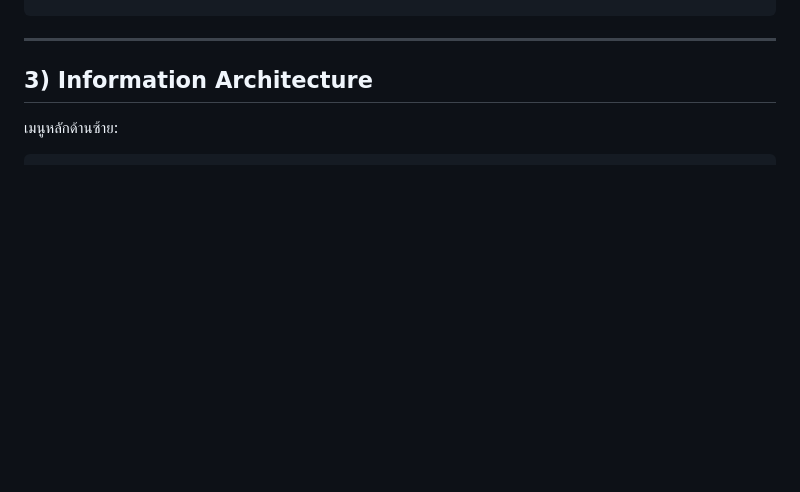
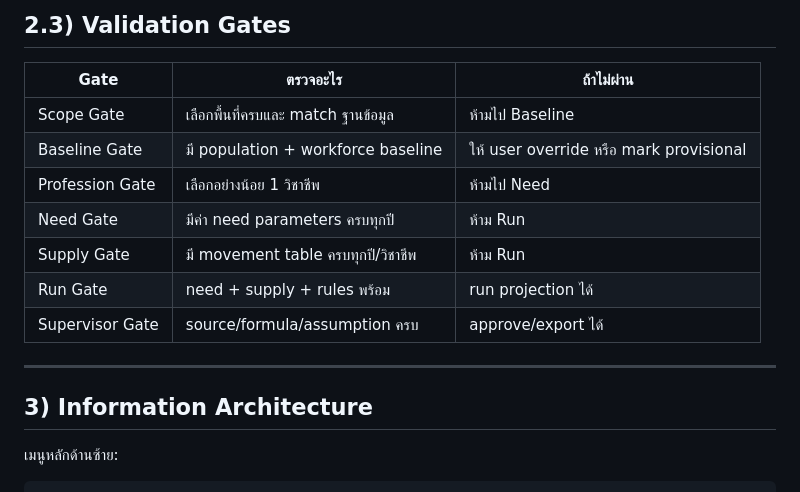
Before and after one commit to kongsak4807017/NCO_model, a Markdown page: SIMULATOR_HR_BLUEPRINT_WIREFRAME.md, the part around one of its changes. GitHub-like rendering; blank space fills up the shorter version.

```diff
--- a/SIMULATOR_HR_BLUEPRINT_WIREFRAME.md
+++ b/SIMULATOR_HR_BLUEPRINT_WIREFRAME.md
@@ -38,3 +93,14 @@ End
+## 2.3) Validation Gates
+
+| Gate | ตรวจอะไร | ถ้าไม่ผ่าน |
+|---|---|---|
+| Scope Gate | เลือกพื้นที่ครบและ match ฐานข้อมูล | ห้ามไป Baseline |
+| Baseline Gate | มี population + workforce baseline | ให้ user override หรือ mark provisional |
+| Profession Gate | เลือกอย่างน้อย 1 วิชาชีพ | ห้ามไป Need |
+| Need Gate | มีค่า need parameters ครบทุกปี | ห้าม Run |
+| Supply Gate | มี movement table ครบทุกปี/วิชาชีพ | ห้าม Run |
+| Run Gate | need + supply + rules พร้อม | run projection ได้ |
+| Supervisor Gate | source/formula/assumption ครบ | approve/export ได้ |
 
 ---
 
```
Also changed, not shown: other parts of SIMULATOR_HR_BLUEPRINT_WIREFRAME.md (+55 -0 lines).
